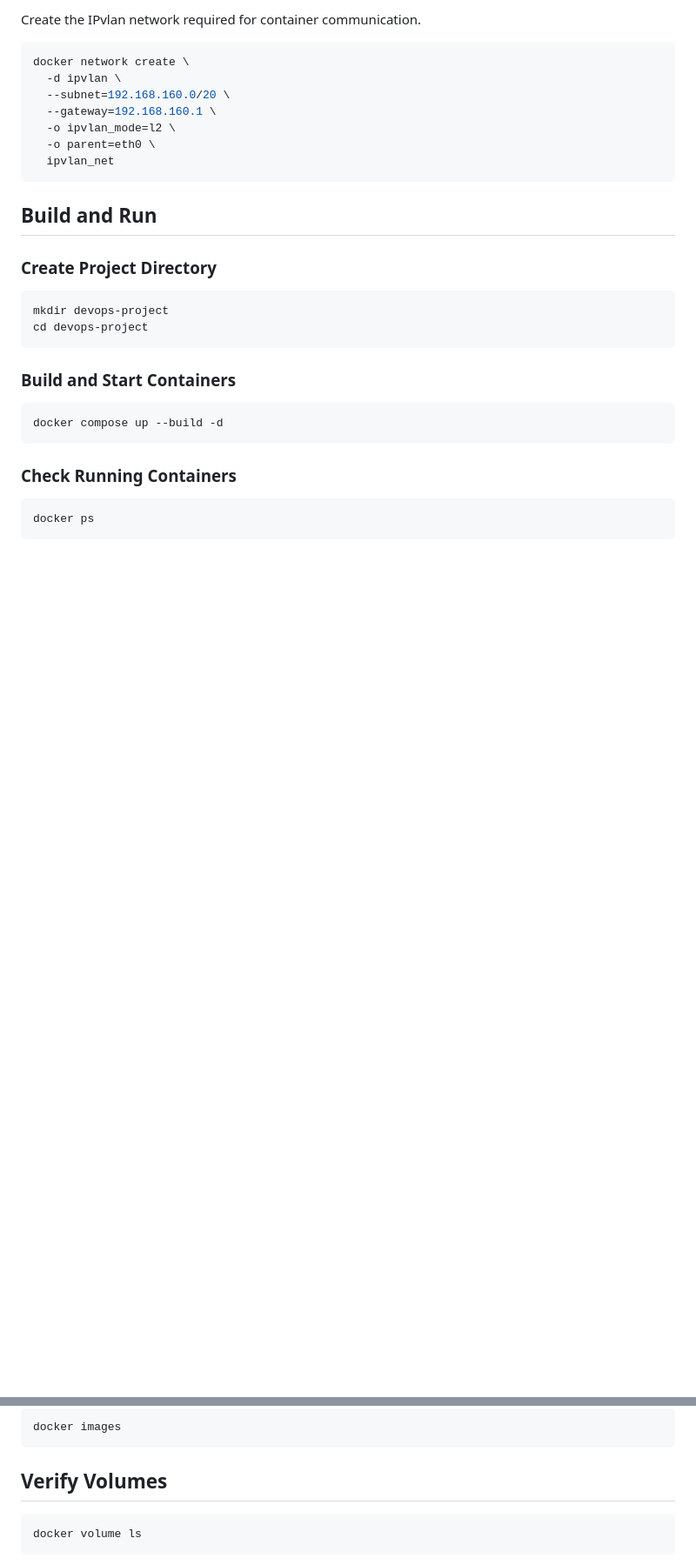
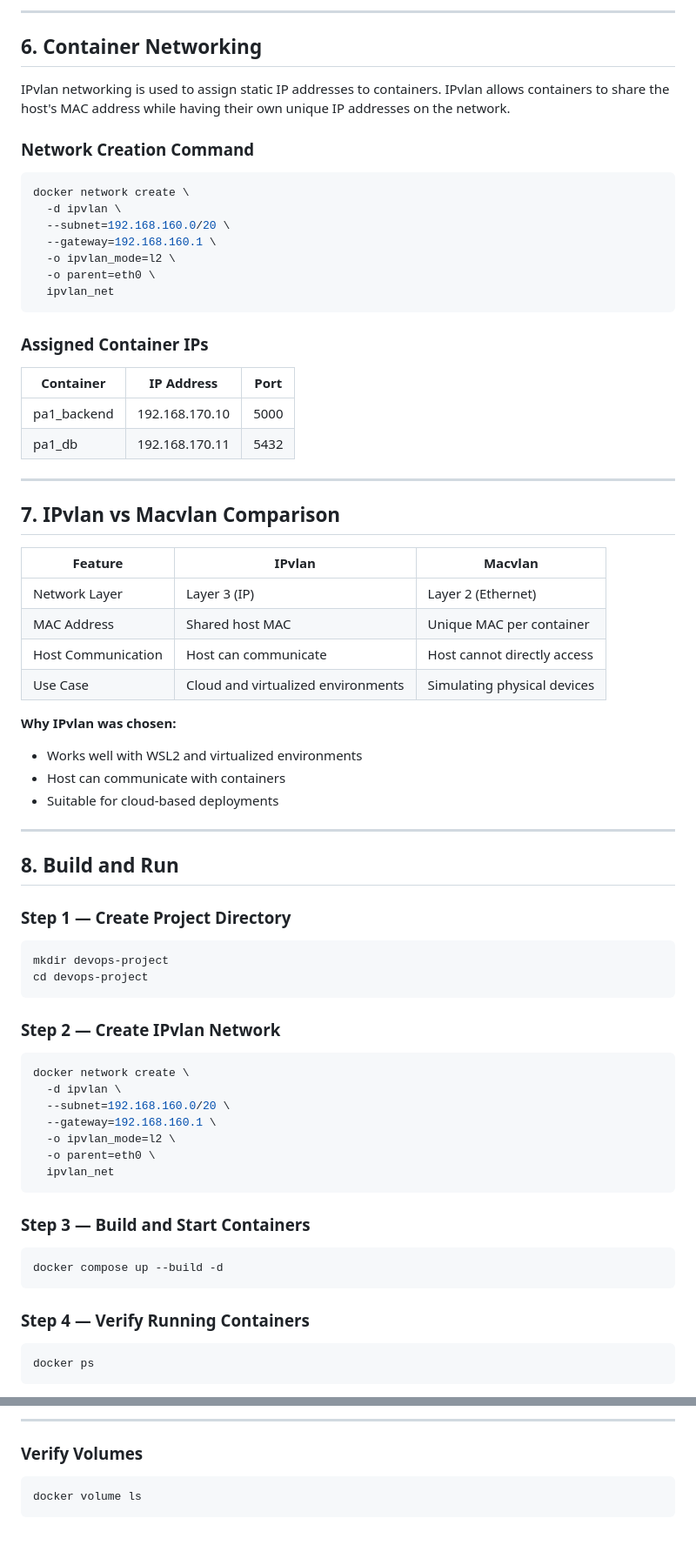
Before and after one commit to Tanisha0895/Containerization_and_DevOps_Lab, a Markdown page: Assignment 1/README.md, 2 parts joined by grey strips. Shown at 87% size. Drawn GitHub-style; blank space fills up the shorter version.

````diff
--- a/Assignment 1/README.md
+++ b/Assignment 1/README.md
@@ -171,5 +266,11 @@ volumes:
 
-Create the IPvlan network required for container communication.
+---
+
+## 6. Container Networking
+
+IPvlan networking is used to assign static IP addresses to containers. IPvlan allows containers to share the host's MAC address while having their own unique IP addresses on the network.
+
+### Network Creation Command
 
 ```bash
 docker network create \
@@ -181,22 +282,59 @@ docker network create \
   ipvlan_net
 ```
 
-## Build and Run
+### Assigned Container IPs
 
-### Create Project Directory
+| Container | IP Address | Port |
+|-----------|-----------|------|
+| pa1_backend | 192.168.170.10 | 5000 |
+| pa1_db | 192.168.170.11 | 5432 |
+
+---
+
+## 7. IPvlan vs Macvlan Comparison
+
+| Feature | IPvlan | Macvlan |
+|---------|--------|---------|
+| Network Layer | Layer 3 (IP) | Layer 2 (Ethernet) |
+| MAC Address | Shared host MAC | Unique MAC per container |
+| Host Communication | Host can communicate | Host cannot directly access |
+| Use Case | Cloud and virtualized environments | Simulating physical devices |
+
+**Why IPvlan was chosen:**
+- Works well with WSL2 and virtualized environments
+- Host can communicate with containers
+- Suitable for cloud-based deployments
+
+---
+
+## 8. Build and Run
+
+### Step 1 — Create Project Directory
 
 ```bash
 mkdir devops-project
 cd devops-project
 ```
 
-### Build and Start Containers
+### Step 2 — Create IPvlan Network
+
+```bash
+docker network create \
+  -d ipvlan \
+  --subnet=192.168.160.0/20 \
+  --gateway=192.168.160.1 \
+  -o ipvlan_mode=l2 \
+  -o parent=eth0 \
+  ipvlan_net
+```
+
+### Step 3 — Build and Start Containers
 
 ```bash
 docker compose up --build -d
 ```
 
-### Check Running Containers
+### Step 4 — Verify Running Containers
 
 ```bash
 docker ps
@@ -241,9 +378,7 @@ docker network inspect ipvlan_net
 
-```bash
-docker images
-```
+---
 
-## Verify Volumes
+### Verify Volumes
 
 ```bash
 docker volume ls
````
Also changed, not shown: other parts of Assignment 1/README.md (+192 -105 lines).
